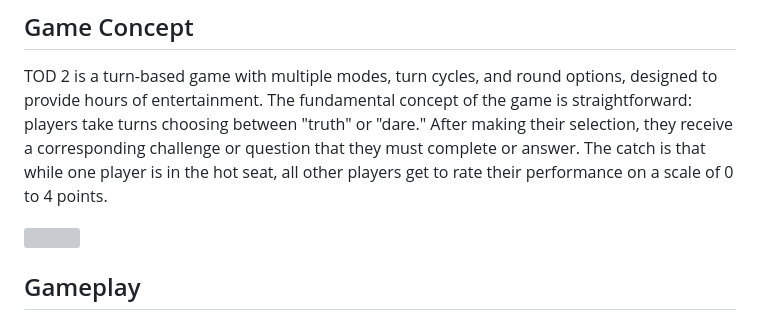
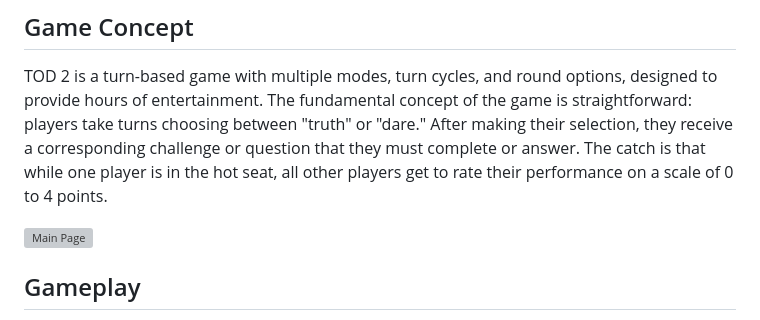
Before and after one commit to ibruhhim/TOD-2-Online-Game, a Markdown page: README.md, the part around the change. Rendered like a GitHub page; grey boxes are pictures that could not be loaded.

```diff
--- a/README.md
+++ b/README.md
@@ -8,7 +8,7 @@
 
 TOD 2 is a turn-based game with multiple modes, turn cycles, and round options, designed to provide hours of entertainment. The fundamental concept of the game is straightforward: players take turns choosing between "truth" or "dare." After making their selection, they receive a corresponding challenge or question that they must complete or answer. The catch is that while one player is in the hot seat, all other players get to rate their performance on a scale of 0 to 4 points.
 
-![](https://gyazo.com/19b4159627f7496f373c03953342d8f8)
+![Main Page](https://gyazo.com/19b4159627f7496f373c03953342d8f8)
 
 ## Gameplay
 
```
